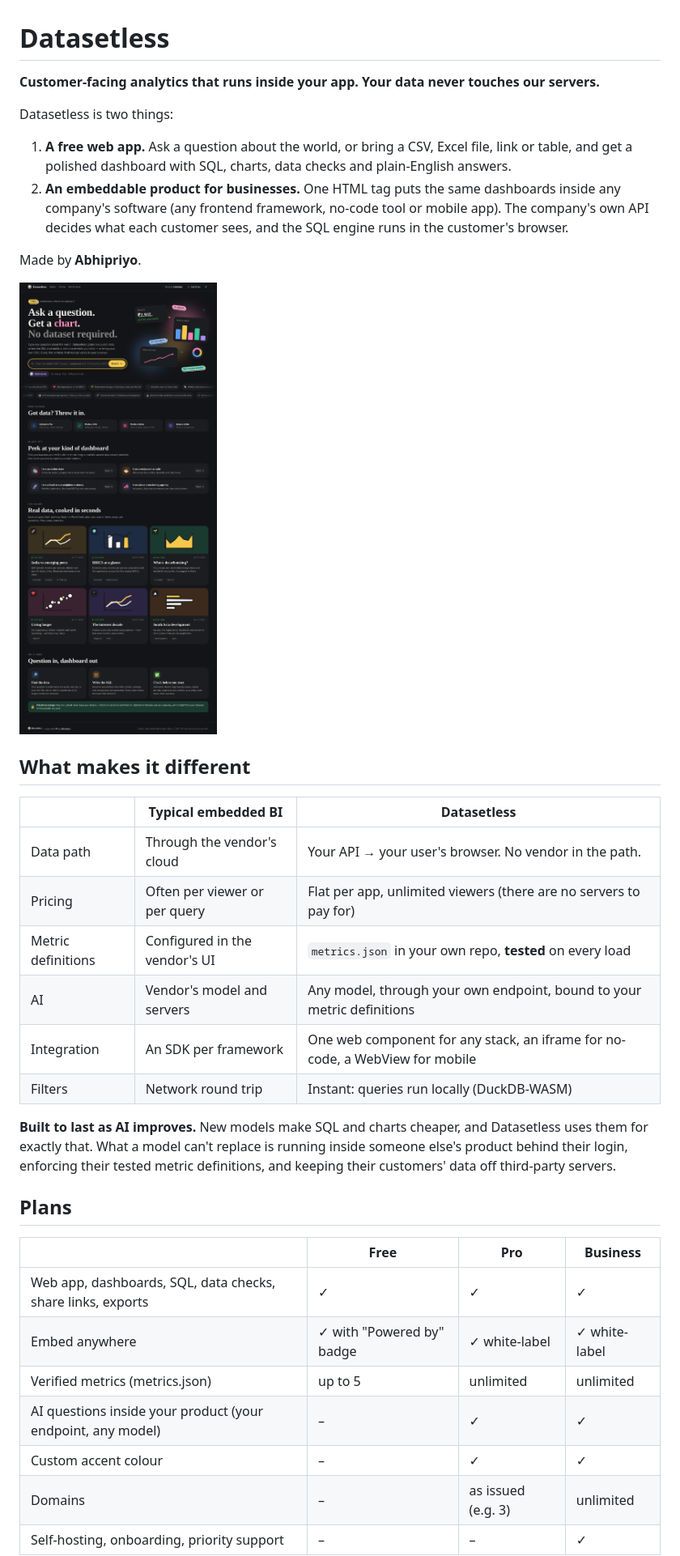
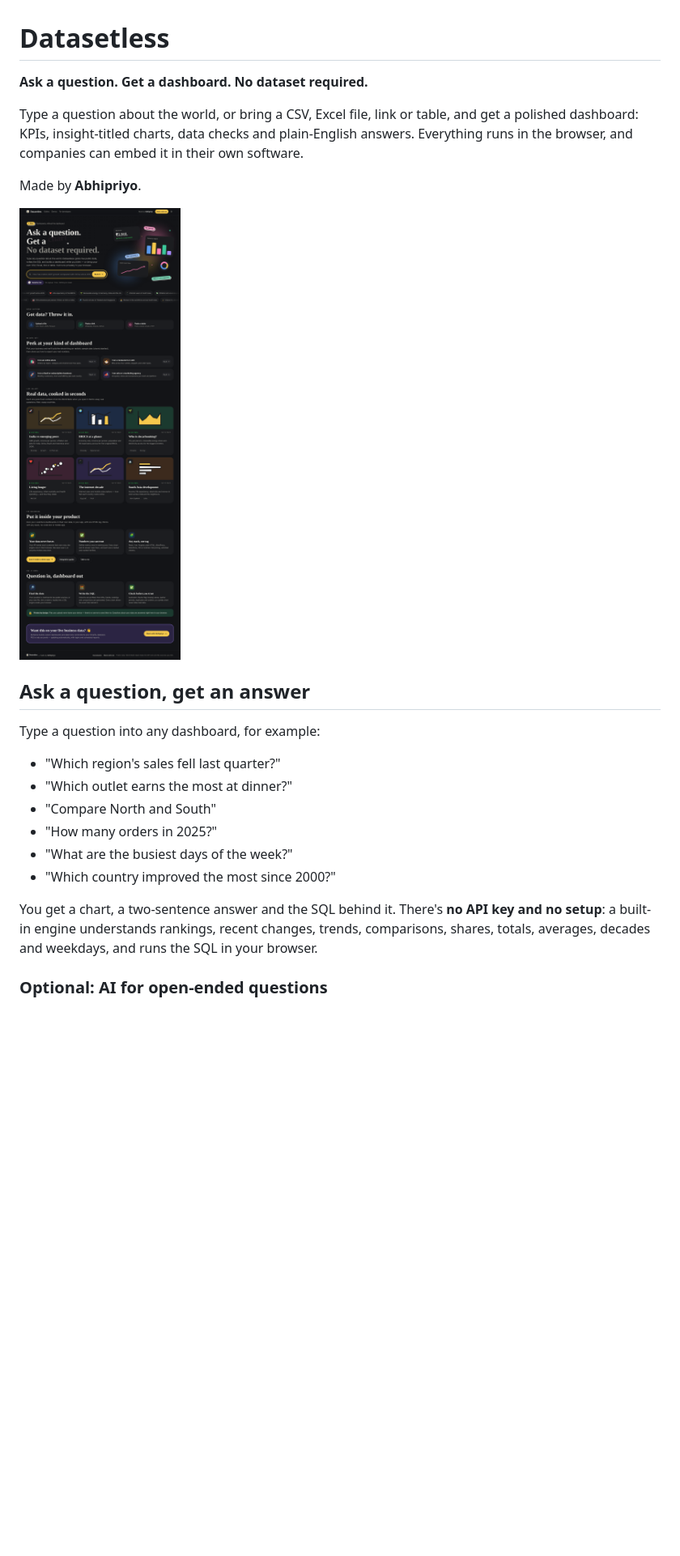
Before and after one commit to Abhipriyo/Datasetless, a Markdown page: README.md, the part around one of its changes. Shown at 81% size. Drawn GitHub-style; pictures changed too: docs/landing.png; blank space fills up the shorter version.

```diff
--- a/README.md
+++ b/README.md
@@ -1,38 +1,25 @@
 # Datasetless
 
-**Customer-facing analytics that runs inside your app. Your data never touches our servers.**
+**Ask a question. Get a dashboard. No dataset required.**
 
-Datasetless is two things:
-
-1. **A free web app.** Ask a question about the world, or bring a CSV, Excel file, link or table, and get a polished dashboard with SQL, charts, data checks and plain-English answers.
-2. **An embeddable product for businesses.** One HTML tag puts the same dashboards inside any company's software (any frontend framework, no-code tool or mobile app). The company's own API decides what each customer sees, and the SQL engine runs in the customer's browser.
+Type a question about the world, or bring a CSV, Excel file, link or table, and get a polished dashboard: KPIs, insight-titled charts, data checks and plain-English answers. Everything runs in the browser, and companies can embed it in their own software.
 
 Made by **Abhipriyo**.
 
 ![Landing page](docs/landing.png)
 
-## What makes it different
+## Ask a question, get an answer
 
-| | Typical embedded BI | Datasetless |
-|---|---|---|
-| Data path | Through the vendor's cloud | Your API → your user's browser. No vendor in the path. |
-| Pricing | Often per viewer or per query | Flat per app, unlimited viewers (there are no servers to pay for) |
-| Metric definitions | Configured in the vendor's UI | `metrics.json` in your own repo, **tested** on every load |
-| AI | Vendor's model and servers | Any model, through your own endpoint, bound to your metric definitions |
-| Integration | An SDK per framework | One web component for any stack, an iframe for no-code, a WebView for mobile |
-| Filters | Network round trip | Instant: queries run locally (DuckDB-WASM) |
+Type a question into any dashboard, for example:
 
-**Built to last as AI improves.** New models make SQL and charts cheaper, and Datasetless uses them for exactly that. What a model can't replace is running inside someone else's product behind their login, enforcing their tested metric definitions, and keeping their customers' data off third-party servers.
+- "Which region's sales fell last quarter?"
+- "Which outlet earns the most at dinner?"
+- "Compare North and South"
+- "How many orders in 2025?"
+- "What are the busiest days of the week?"
+- "Which country improved the most since 2000?"
 
-## Plans
+You get a chart, a two-sentence answer and the SQL behind it. There's **no API key and no setup**: a built-in engine understands rankings, recent changes, trends, comparisons, shares, totals, averages, decades and weekdays, and runs the SQL in your browser.
 
-| | Free | Pro | Business |
-|---|---|---|---|
-| Web app, dashboards, SQL, data checks, share links, exports | ✓ | ✓ | ✓ |
-| Embed anywhere | ✓ with "Powered by" badge | ✓ white-label | ✓ white-label |
-| Verified metrics (metrics.json) | up to 5 | unlimited | unlimited |
-| AI questions inside your product (your endpoint, any model) | – | ✓ | ✓ |
-| Custom accent colour | – | ✓ | ✓ |
-| Domains | – | as issued (e.g. 3) | unlimited |
-| Self-hosting, onboarding, priority support | – | – | ✓ |
+### Optional: AI for open-ended questions
 
```
Also changed, not shown: other parts of README.md (+55 -45 lines), docs/INTEGRATION.md (+4 -4 lines), docs/SELLING.md (deleted, +0 -44 lines), docs/pricing.png (deleted), 14 other files.
